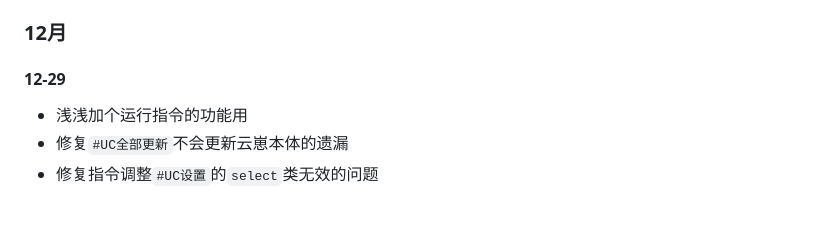
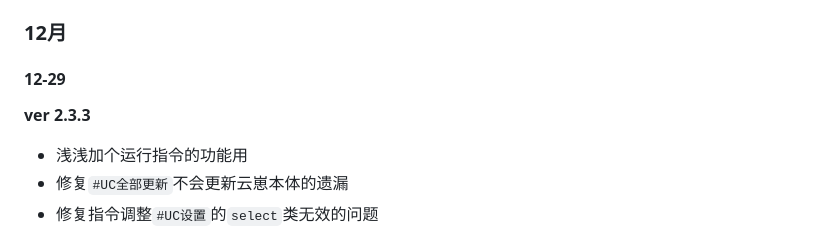
Before and after one commit to UCPr251/UC-plugin, a Markdown page: CHANGELOG.md, the part around the change. GitHub-like rendering; blank space fills up the shorter version.

```diff
--- a/CHANGELOG.md
+++ b/CHANGELOG.md
@@ -5,6 +5,8 @@
 ### 12月
 
 #### 12-29
+
+**ver 2.3.3**
 
 - 浅浅加个运行指令的功能用
 - 修复`#UC全部更新`不会更新云崽本体的遗漏
```
